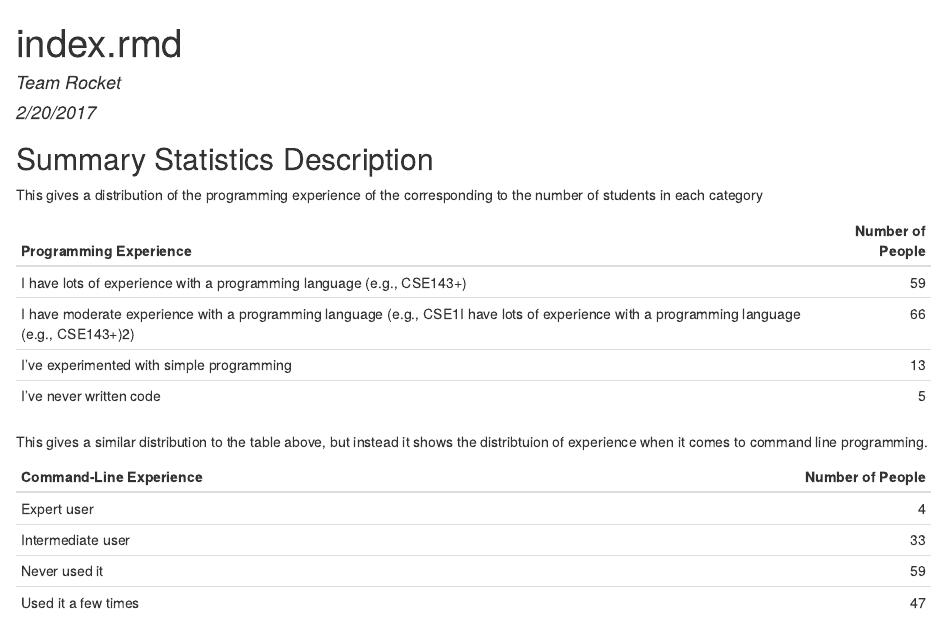
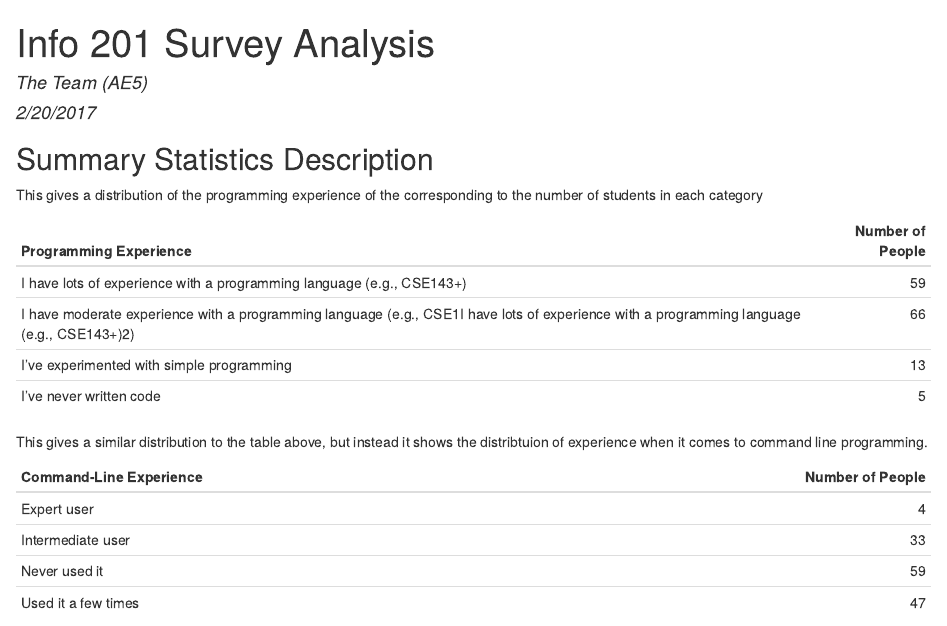
Before and after one commit to trrai/Assignment7-collaboration, an R Markdown document (index.Rmd): the page in a window 1100 px wide, from its top. The pictures show the output file index.html that the author committed with the source, opened offline.

Commit message:
fix title and author

```diff
--- a/index.Rmd
+++ b/index.Rmd
@@ -1,6 +1,6 @@
 ---
-title: "index.rmd"
-author: "Team Rocket"
+title: "Info 201 Survey Analysis"
+author: "The Team (AE5)"
 date: "2/20/2017"
 output: html_document
 ---
```
Also changed, not shown: index.html.
